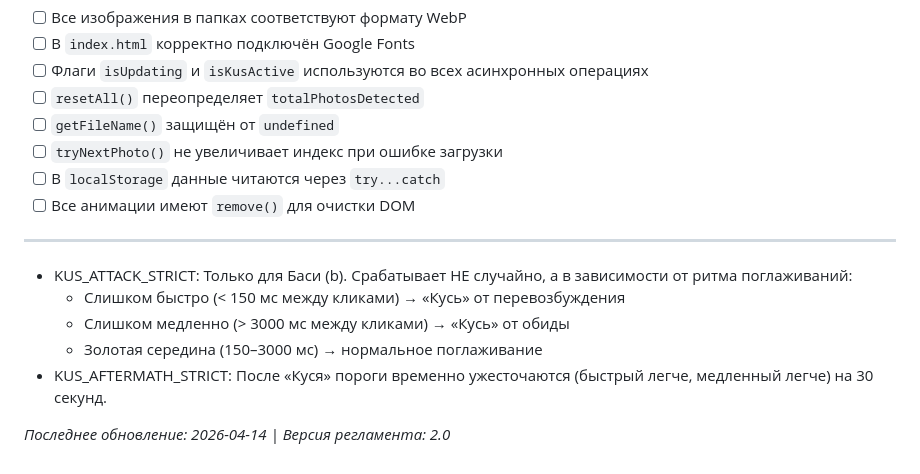
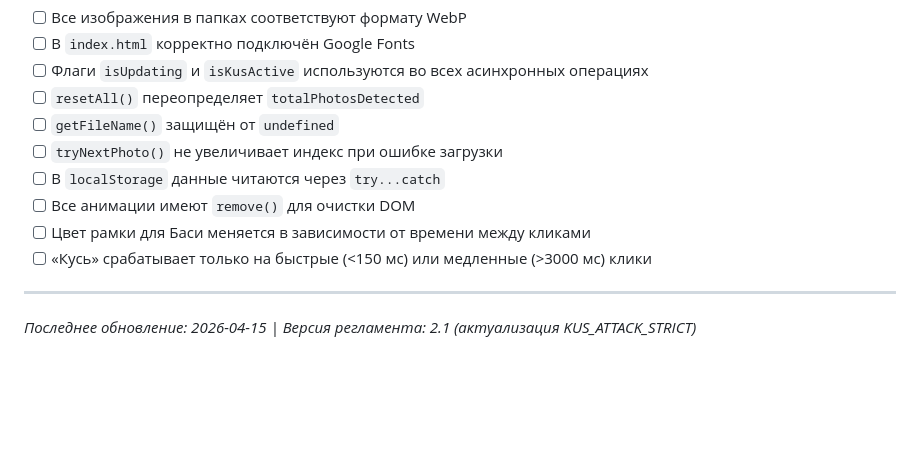
Before and after one commit to id27nsk-sys/kotyambusy, a Markdown page: RULES.md, the part around one of its changes. Drawn GitHub-style; blank space fills up the shorter version.

```diff
--- a/RULES.md
+++ b/RULES.md
@@ -124,13 +129,9 @@
 - [ ] `tryNextPhoto()` не увеличивает индекс при ошибке загрузки
 - [ ] В `localStorage` данные читаются через `try...catch`
 - [ ] Все анимации имеют `remove()` для очистки DOM
+- [ ] Цвет рамки для Баси меняется в зависимости от времени между кликами
+- [ ] «Кусь» срабатывает только на быстрые (<150 мс) или медленные (>3000 мс) клики
 
 ---
 
-- KUS_ATTACK_STRICT: Только для Баси (b). Срабатывает НЕ случайно, а в зависимости от ритма поглаживаний:
-  - Слишком быстро (< 150 мс между кликами) → «Кусь» от перевозбуждения
-  - Слишком медленно (> 3000 мс между кликами) → «Кусь» от обиды
-  - Золотая середина (150–3000 мс) → нормальное поглаживание
-- KUS_AFTERMATH_STRICT: После «Куся» пороги временно ужесточаются (быстрый легче, медленный легче) на 30 секунд.
-
-*Последнее обновление: 2026-04-14 | Версия регламента: 2.0*
+*Последнее обновление: 2026-04-15 | Версия регламента: 2.1 (актуализация KUS_ATTACK_STRICT)*
```
Also changed, not shown: other parts of RULES.md (+18 -13 lines).
